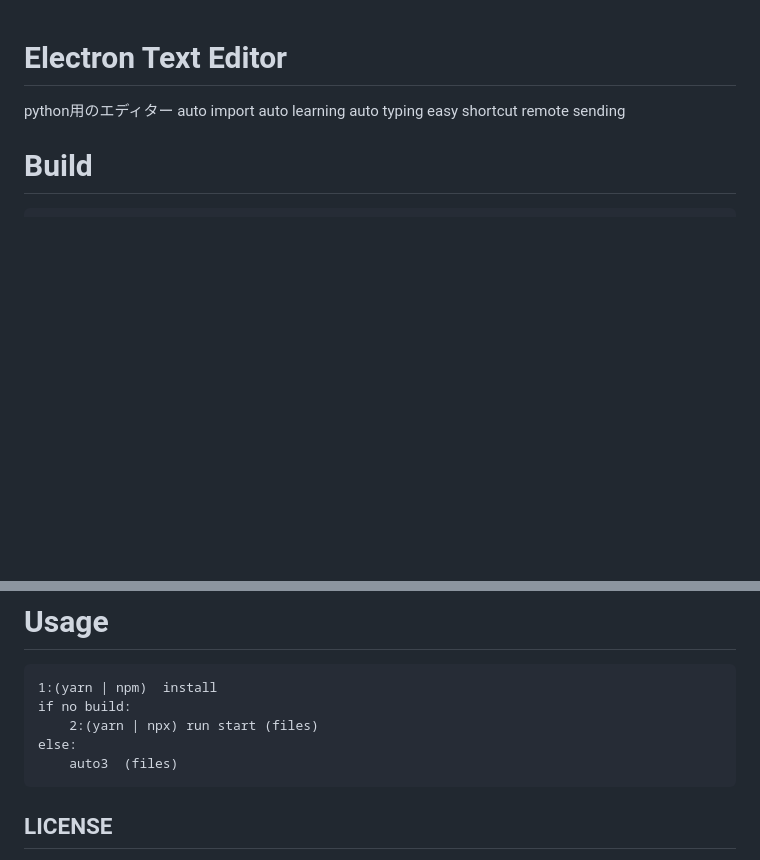
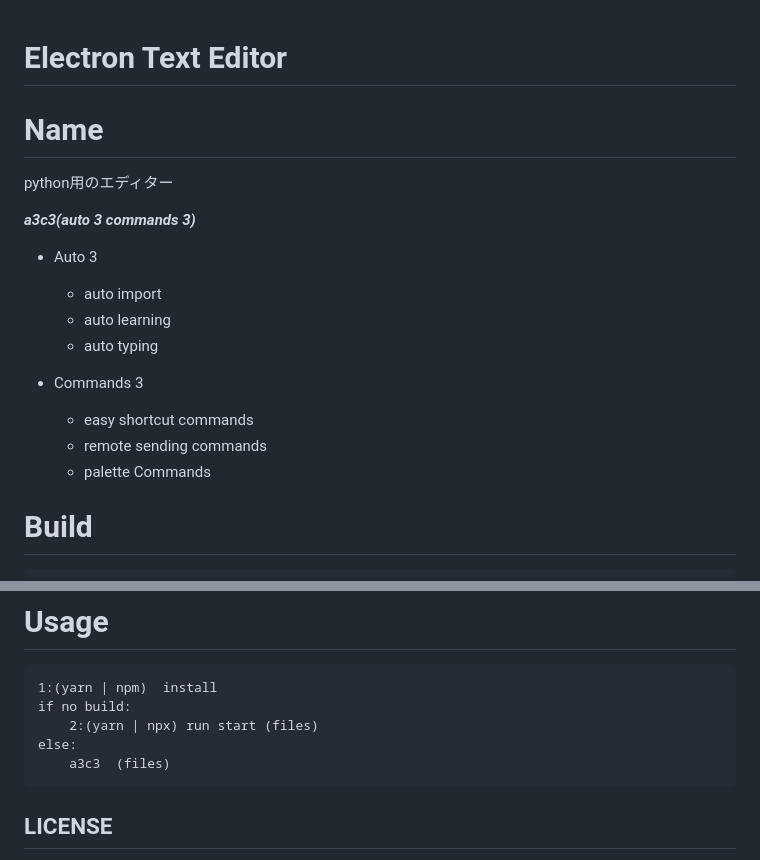
Before and after one commit to welm332/a3c3, a Markdown page: README.md, 2 parts joined by grey strips. Drawn GitHub-style; blank space fills up the shorter version.

```diff
--- a/README.md
+++ b/README.md
@@ -1,11 +1,18 @@
 Electron Text Editor
 ==
+# Name
 python用のエディター
-auto import
-auto learning
-auto typing
-easy shortcut
-remote sending
+
+***a3c3(auto 3 commands 3)***
+* Auto 3
+    * auto import
+    * auto learning
+    * auto typing
+
+* Commands 3
+    * easy shortcut commands
+    * remote sending commands
+    * palette Commands
 
 # Build
     1:(yarn | npm)  install
@@ -15,6 +22,6 @@ remote sending
     if no build:
         2:(yarn | npx) run start (files)
     else:
-        auto3  (files)
+        a3c3  (files)
 ## LICENSE
 - [LICENSE](https://github.com/ics-creative/150819_electron_text_editor/blob/master/LICENSE)
```
Also changed, not shown: Auto3_icon.png (deleted), a3c3.png (renamed from Auto3.png), 7 other files.
